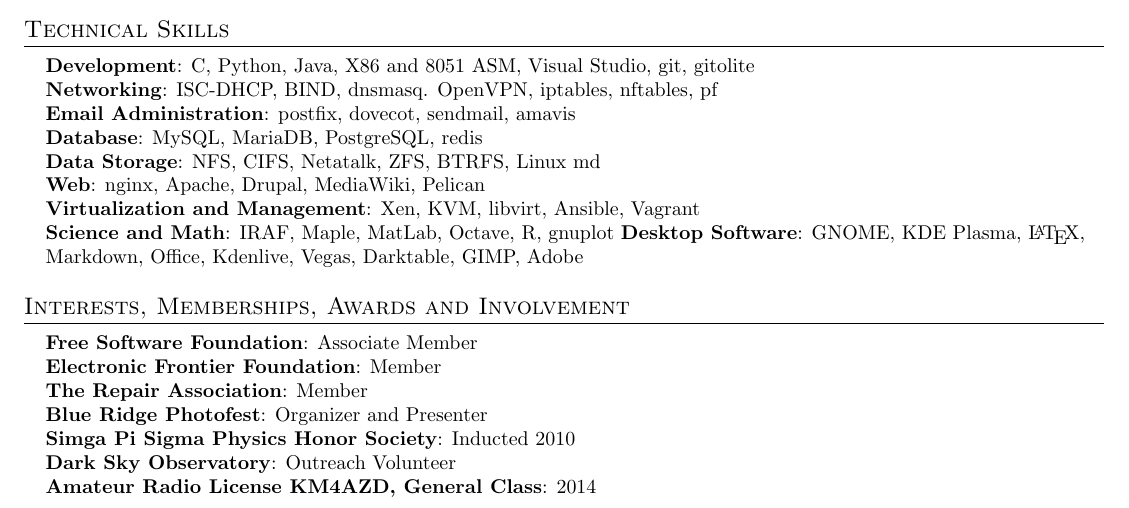
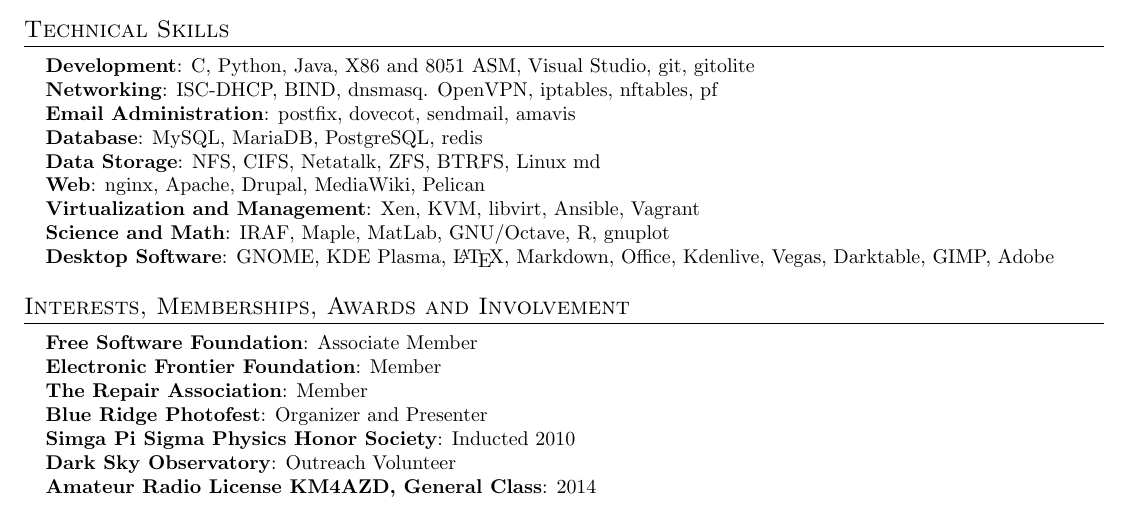
Before and after one commit to leanderhutton/cv, a LaTeX CV (resume.tex): part of the page, cut so that both start at the same text. Compiled offline with pdfLaTeX.

Commit message:
resume changes

```diff
--- a/resume.tex
+++ b/resume.tex
@@ -191,7 +191,7 @@
      \textbf{Data Storage}{: NFS, CIFS, Netatalk, ZFS, BTRFS, Linux md} \\
      \textbf{Web}{: nginx, Apache, Drupal, MediaWiki, Pelican} \\
      \textbf{Virtualization and Management}{: Xen, KVM, libvirt, Ansible, Vagrant  } \\
-     \textbf{Science and Math}{: IRAF, Maple, MatLab, Octave, R, gnuplot}
+     \textbf{Science and Math}{: IRAF, Maple, MatLab, GNU/Octave, R, gnuplot} \\
      \textbf{Desktop Software}{: GNOME, KDE Plasma, \LaTeX, Markdown, Office, Kdenlive, Vegas, Darktable, GIMP, Adobe}
     }}
  \end{itemize}
```
